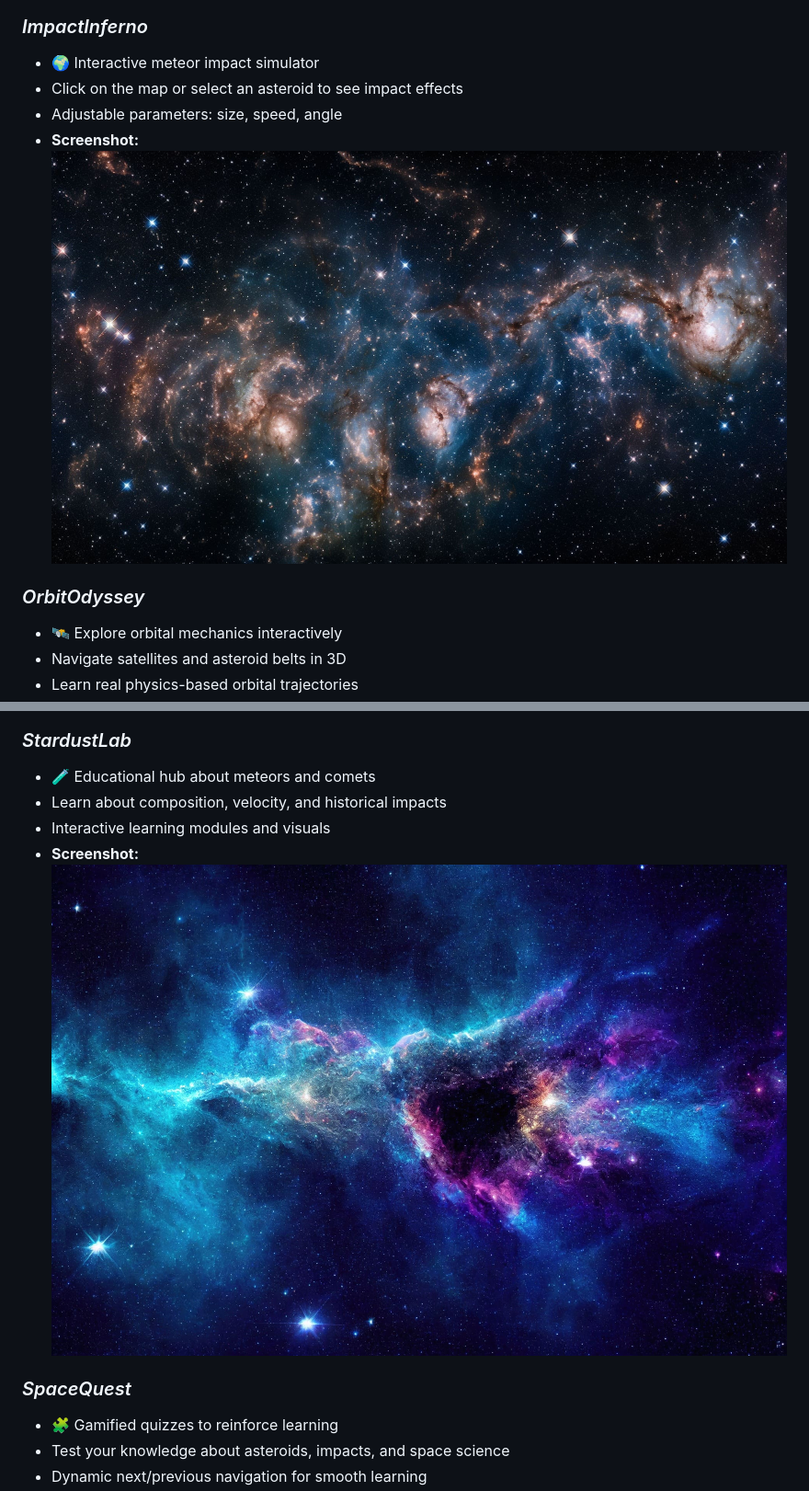
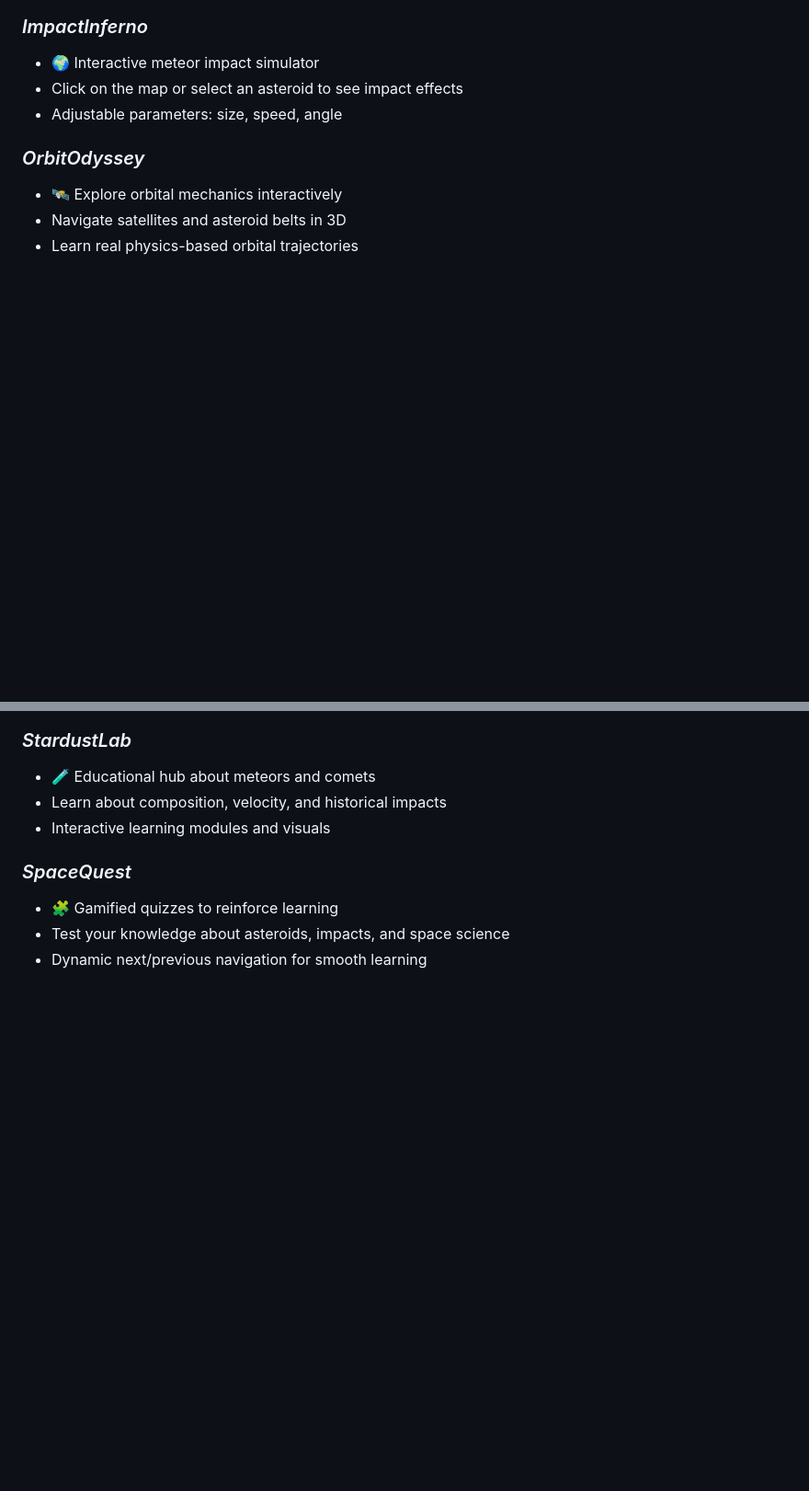
Before and after one commit to Aadya2901/Shooting-Stars, a Markdown page: README.md, 2 parts joined by grey strips. Shown: that part at 92% size. Drawn GitHub-style; blank space fills up the shorter version.

```diff
--- a/README.md
+++ b/README.md
@@ -41,7 +40,6 @@ To create a **fully interactive, responsive, and educational front-end web app**
 - 🌍 Interactive meteor impact simulator
 - Click on the map or select an asteroid to see impact effects
 - Adjustable parameters: size, speed, angle
-- **Screenshot:** ![ImpactInferno Placeholder](impactinferno.jpg)
 
 ### *OrbitOdyssey*
 - 🛰️ Explore orbital mechanics interactively
@@ -53,7 +50,6 @@ To create a **fully interactive, responsive, and educational front-end web app**
 - 🧪 Educational hub about meteors and comets
 - Learn about composition, velocity, and historical impacts
 - Interactive learning modules and visuals
-- **Screenshot:** ![StardustLab Placeholder](stardustlab.jpg)
 
 ### *SpaceQuest*
 - 🧩 Gamified quizzes to reinforce learning
```
Also changed, not shown: other parts of README.md (+0 -3 lines).
